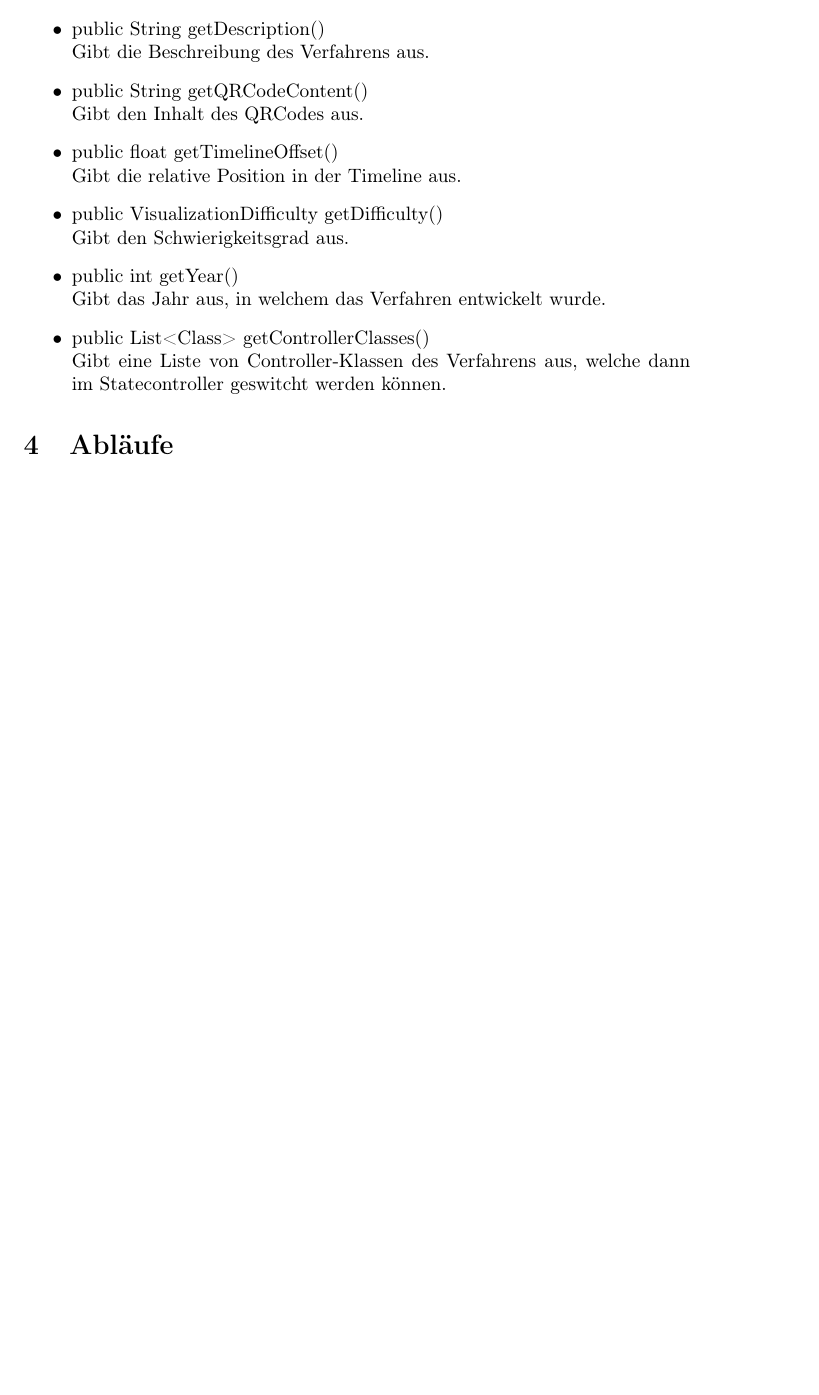
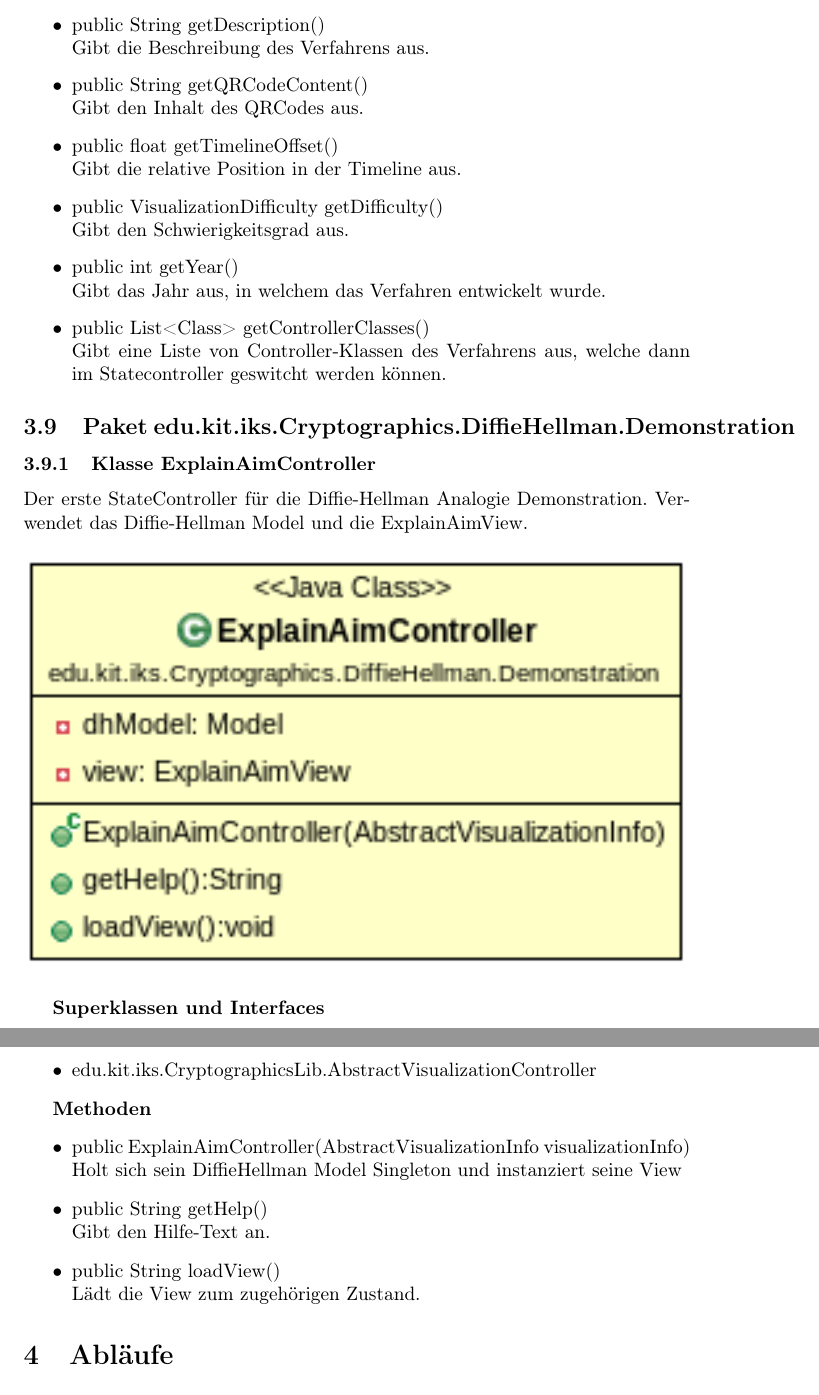
Before and after one commit to matthiasplappert/Cryptographics, a LaTeX document (cg_entwurf/cg_entwurf.tex): part of page 32 of 32 before the commit and two parts of pages 32 and 33 of 33 after it, the two joined at a grey line, cut so that both start at the same text, the shorter picture padded with empty space. Compiled offline with pdfLaTeX.

Commit message:
add class descripton to the design document for explainaimcontroller of dh

```diff
--- a/cg_entwurf/cg_entwurf.tex
+++ b/cg_entwurf/cg_entwurf.tex
@@ -686,6 +686,33 @@ Alle Schichten unterteilen ihre Klassen nach dem Model-View-Controller-Prinzip u
         Gibt eine Liste von Controller-Klassen des Verfahrens aus, welche dann im Statecontroller geswitcht werden können.
       \end{itemize}
 
+\subsection{Paket edu.kit.iks.Cryptographics.DiffieHellman.Demonstration}
+
+\subsubsection{Klasse ExplainAimController}
+      Der erste StateController für die Diffie-Hellman Analogie Demonstration.
+      Verwendet das Diffie-Hellman Model und die ExplainAimView.
+
+      \begin{figure}[H]
+        \centering
+        \includegraphics[width=\textwidth]{resources/edu-kit-iks-Cryptographics-DiffieHellman-Demonstration-ExplainAimController}
+      \end{figure}
+
+      \textbf{Superklassen und Interfaces}
+      \begin{itemize}
+        \item edu.kit.iks.CryptographicsLib.AbstractVisualizationController
+      \end{itemize}
+
+      \textbf{Methoden}
+      \begin{itemize}
+          \item public ExplainAimController(AbstractVisualizationInfo visualizationInfo) \newline
+              Holt sich sein DiffieHellman Model Singleton und instanziert seine View
+        \item public String getHelp() \newline
+        Gibt den Hilfe-Text an.
+        \item public String loadView() \newline
+        Lädt die View zum zugehörigen Zustand.
+      \end{itemize}
+
+
 \section{Abläufe}
 
 \section{Entwurfdaten}
```
Also changed, not shown: cg_entwurf/resources/edu-kit-iks-Cryptographics-DiffieHellman-Demonstration-ExplainAimController.png (added).
